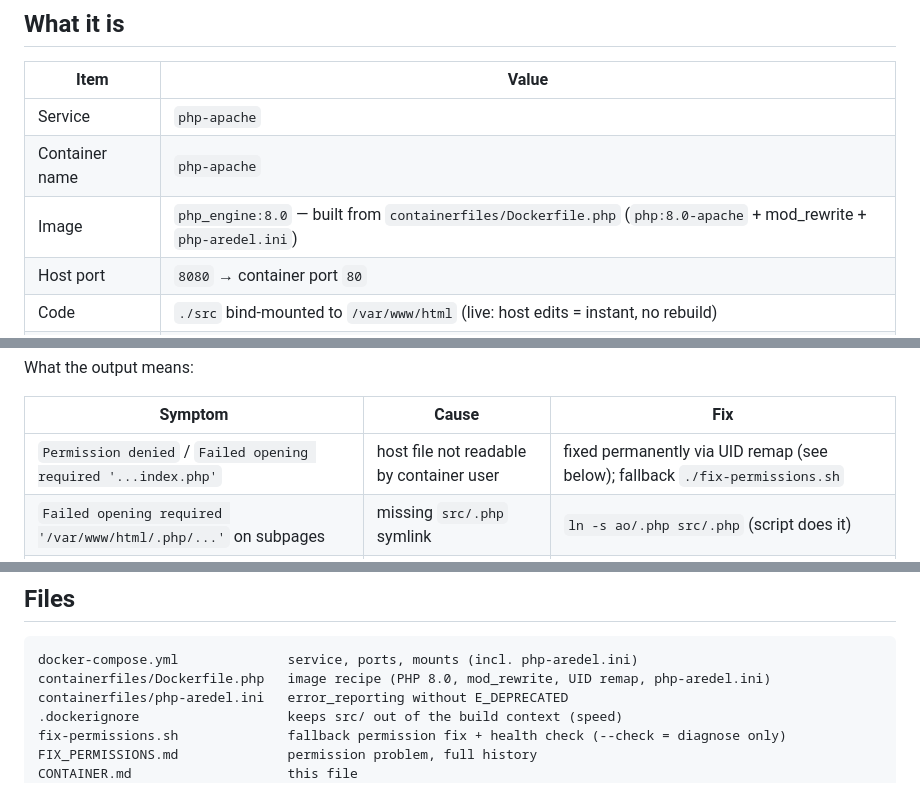
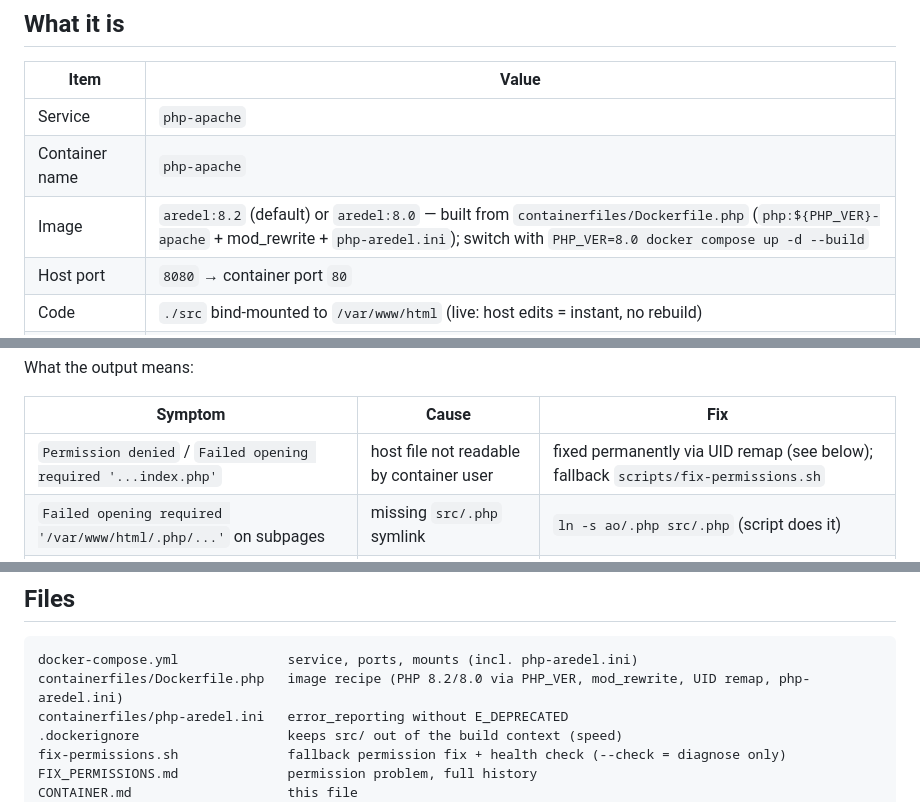
Before and after one commit to AndreiOlegovich/php_engine, a Markdown page: container/CONTAINER.md, 3 parts joined by grey strips. GitHub-like rendering.

Commit message:
Update CONTAINER.md with php 8.2 data

````diff
--- a/container/CONTAINER.md
+++ b/container/CONTAINER.md
@@ -9,7 +9,7 @@ All commands run from this directory (`container/` — the one with
 |---|---|
 | Service | `php-apache` |
 | Container name | `php-apache` |
-| Image | `php_engine:8.0` — built from `containerfiles/Dockerfile.php` (`php:8.0-apache` + mod_rewrite + `php-aredel.ini`) |
+| Image | `aredel:8.2` (default) or `aredel:8.0` — built from `containerfiles/Dockerfile.php` (`php:${PHP_VER}-apache` + mod_rewrite + `php-aredel.ini`); switch with `PHP_VER=8.0 docker compose up -d --build` |
 | Host port | `8080` → container port `80` |
 | Code | `./src` bind-mounted to `/var/www/html` (live: host edits = instant, no rebuild) |
 | PHP config | `./containerfiles/php-aredel.ini` mounted to `/usr/local/etc/php/conf.d/aredel.ini` (live) |
@@ -76,7 +76,7 @@ What the output means:
 
 | Symptom | Cause | Fix |
 |---|---|---|
-| `Permission denied` / `Failed opening required '...index.php'` | host file not readable by container user | fixed permanently via UID remap (see below); fallback `./fix-permissions.sh` |
+| `Permission denied` / `Failed opening required '...index.php'` | host file not readable by container user | fixed permanently via UID remap (see below); fallback `scripts/fix-permissions.sh` |
 | `Failed opening required '/var/www/html/.php/...'` on subpages | missing `src/.php` symlink | `ln -s ao/.php src/.php` (script does it) |
 | `/.css/ao.css → 404`, unstyled page | missing `src/.css` symlink | `ln -s ao/.css src/.css` (script does it) |
 | `Deprecated: ...` on top of pages | old framework on new PHP | `containerfiles/php-aredel.ini`, then `docker compose up -d` |
@@ -97,7 +97,7 @@ docker compose config                     # render effective compose file
 
 ```text
 docker-compose.yml              service, ports, mounts (incl. php-aredel.ini)
-containerfiles/Dockerfile.php   image recipe (PHP 8.0, mod_rewrite, UID remap, php-aredel.ini)
+containerfiles/Dockerfile.php   image recipe (PHP 8.2/8.0 via PHP_VER, mod_rewrite, UID remap, php-aredel.ini)
 containerfiles/php-aredel.ini   error_reporting without E_DEPRECATED
 .dockerignore                   keeps src/ out of the build context (speed)
 fix-permissions.sh              fallback permission fix + health check (--check = diagnose only)
````
